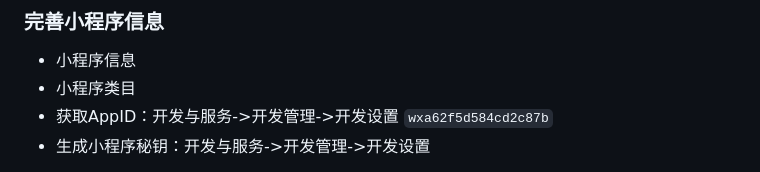
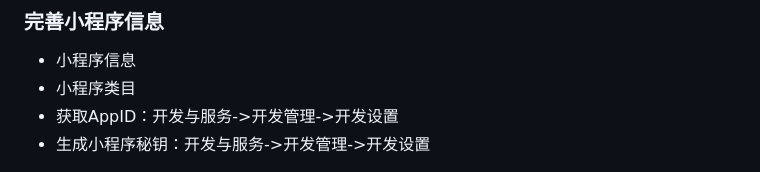
Before and after one commit to zhangwen666666/Sky-Delivery, a Markdown page: Sky-Delivery/相关技术.md, the part around the change printed below. Drawn GitHub-style.

Commit message:
相关技术

```diff
--- a/Sky-Delivery/相关技术.md
+++ b/Sky-Delivery/相关技术.md
@@ -401,5 +401,5 @@ public class HttpClientTest {
 
 * 小程序信息
 * 小程序类目
-* 获取AppID：开发与服务->开发管理->开发设置 `wxa62f5d584cd2c87b`
+* 获取AppID：开发与服务->开发管理->开发设置
 * 生成小程序秘钥：开发与服务->开发管理->开发设置
```
Also changed, not shown: other parts of Sky-Delivery/相关技术.md (+0 -2 lines).
